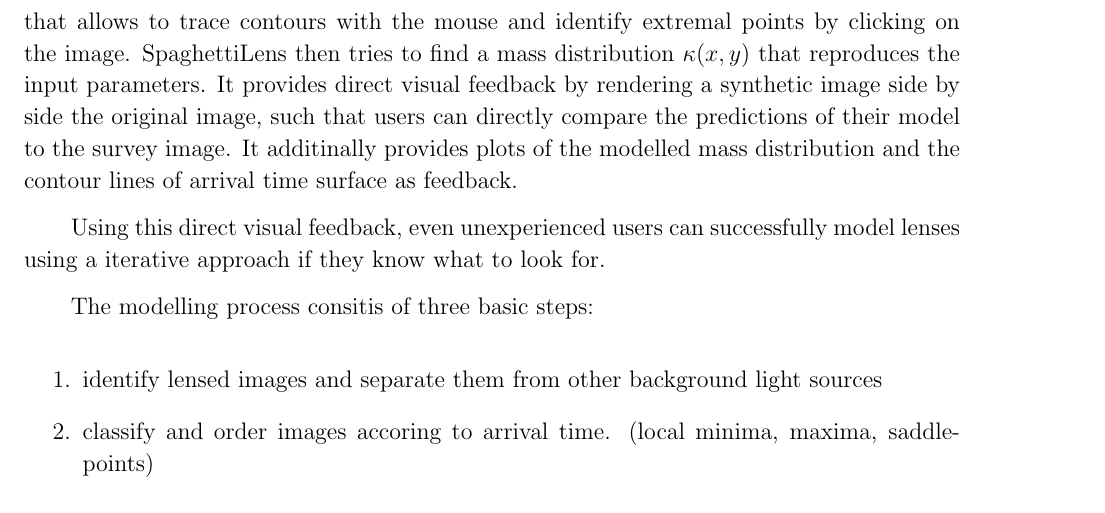
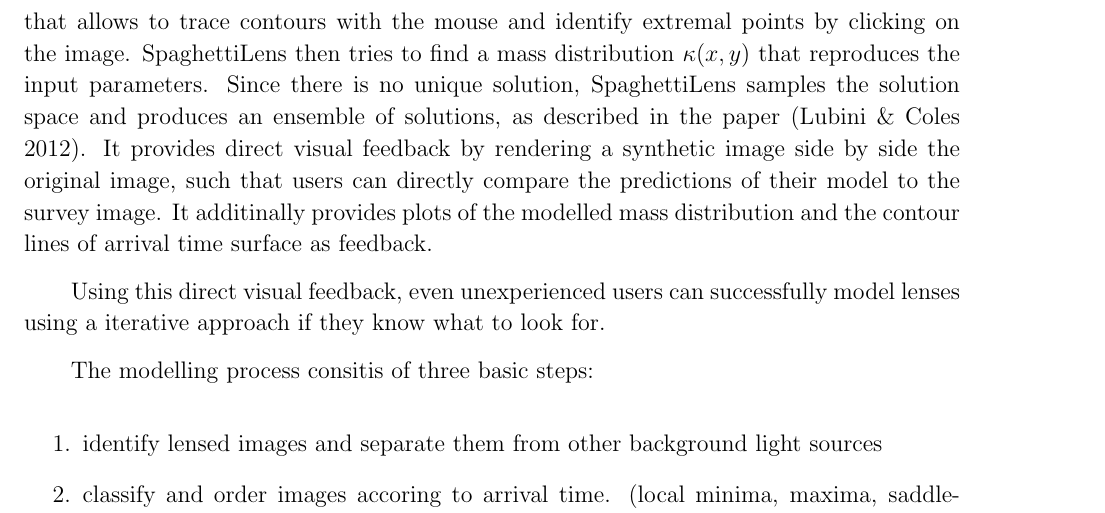
Before and after one commit to RafiKueng/SimAnalysis, a LaTeX paper (text/ms.tex, which reads text/tex/spaghetti.tex): part of page 4 of 9, cut so that both start at the same text. Compiled offline with pdfLaTeX; a missing bibliography style is replaced by a similar one.

Commit message:
shaghetti add

```diff
--- a/text/tex/spaghetti.tex
+++ b/text/tex/spaghetti.tex
@@ -10,6 +10,7 @@ generated.
 SpaghettiLens is build on top of GLASS \citep{Lubini2012}, that builds and improves upon PixeLens \citep{Saha2004}.
 It provides a web based graphical user interface that allows to trace contours with the mouse and identify extremal points by clicking on the image.
 \spl then tries to find a mass distribution $\kappa(x,y)$ that reproduces the input parameters.
+Since there is no unique solution, \spl samples the solution space and produces an ensemble of solutions, as described in the paper \citep{Lubini2012}.
 It provides direct visual feedback by rendering a synthetic image side by side the original image, such that users can directly compare the predictions of their model to the survey image.
 It additinally provides plots of the modelled mass distribution and the contour lines of arrival time surface as feedback.
 
```
Also changed, not shown: 1 other file. Lines whose indentation alone changed are shown as unchanged.
